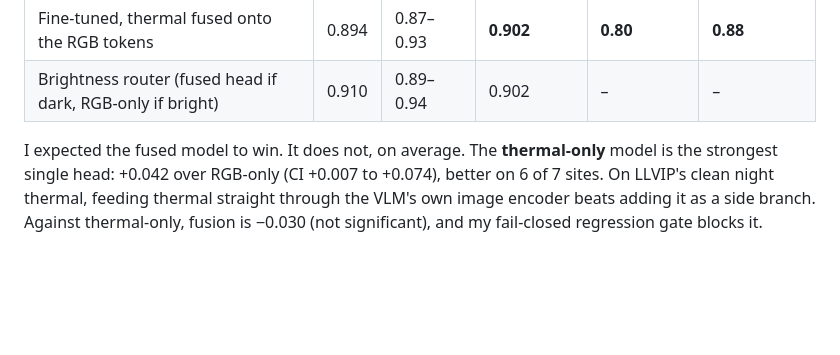
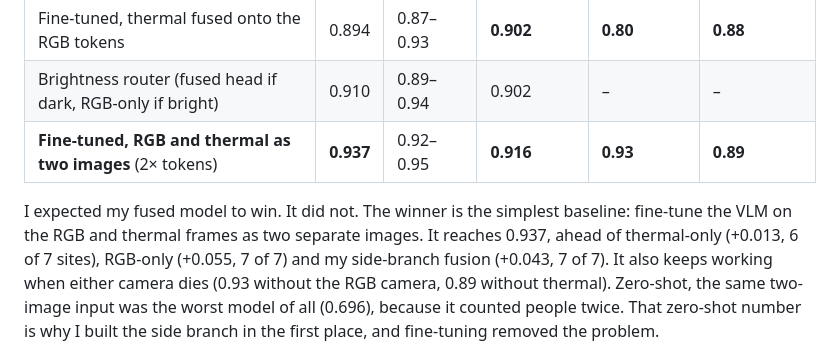
Before and after one commit to PhilippMarquardt/nightwatch, a Markdown page: docs/BLOG_DRAFT.md, the part around one of its changes. Drawn GitHub-style; blank space fills up the shorter version.

```diff
--- a/docs/BLOG_DRAFT.md
+++ b/docs/BLOG_DRAFT.md
@@ -59,9 +59,10 @@ On 1,500 frames from the 7 test sites, with confidence intervals from resampling
 <tr><td><b>Fine-tuned, thermal only</b> (thermal fed as the image)</td><td><b>0.923</b></td><td>0.89–0.95</td><td>0.891</td><td>n/a</td><td><b>0.00</b></td></tr>
 <tr><td>Fine-tuned, thermal fused onto the RGB tokens</td><td>0.894</td><td>0.87–0.93</td><td><b>0.902</b></td><td><b>0.80</b></td><td><b>0.88</b></td></tr>
 <tr><td>Brightness router (fused head if dark, RGB-only if bright)</td><td>0.910</td><td>0.89–0.94</td><td>0.902</td><td>–</td><td>–</td></tr>
+<tr><td><b>Fine-tuned, RGB and thermal as two images</b> (2× tokens)</td><td><b>0.937</b></td><td>0.92–0.95</td><td><b>0.916</b></td><td><b>0.93</b></td><td><b>0.89</b></td></tr>
 </tbody>
 </table>
 </div>
 
-I expected the fused model to win. It does not, on average. The **thermal-only** model is the strongest single head: +0.042 over RGB-only (CI +0.007 to +0.074), better on 6 of 7 sites. On LLVIP's clean night thermal, feeding thermal straight through the VLM's own image encoder beats adding it as a side branch. Against thermal-only, fusion is −0.030 (not significant), and my fail-closed regression gate blocks it.
+I expected my fused model to win. It did not. The winner is the simplest baseline: fine-tune the VLM on the RGB and thermal frames as two separate images. It reaches 0.937, ahead of thermal-only (+0.013, 6 of 7 sites), RGB-only (+0.055, 7 of 7) and my side-branch fusion (+0.043, 7 of 7). It also keeps working when either camera dies (0.93 without the RGB camera, 0.89 without thermal). Zero-shot, the same two-image input was the worst model of all (0.696), because it counted people twice. That zero-shot number is why I built the side branch in the first place, and fine-tuning removed the problem.
 
```
Also changed, not shown: other parts of docs/BLOG_DRAFT.md (+1 -3 lines), README.md (+21 -22 lines), docs/media/fig_llvip_worst_case.png.
